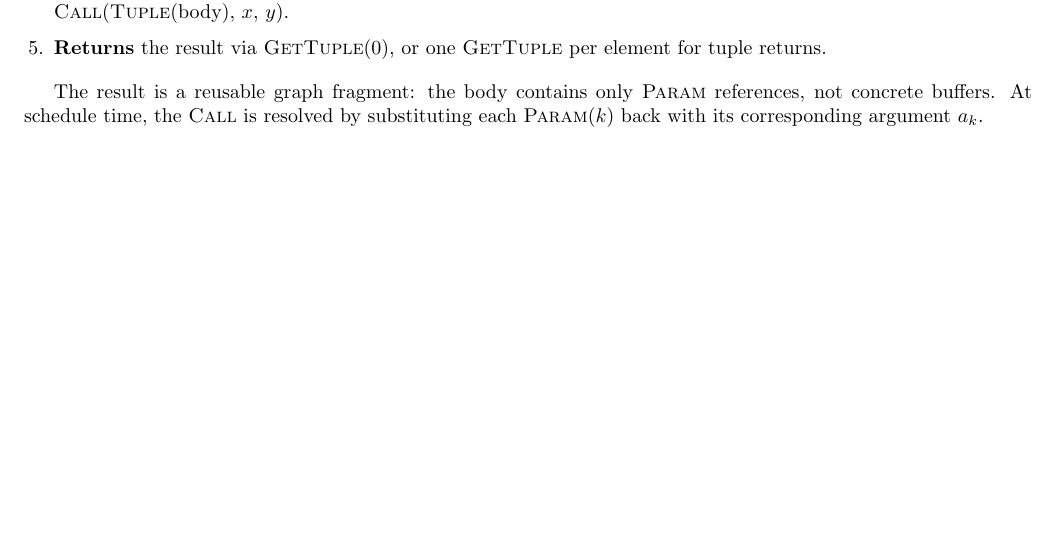
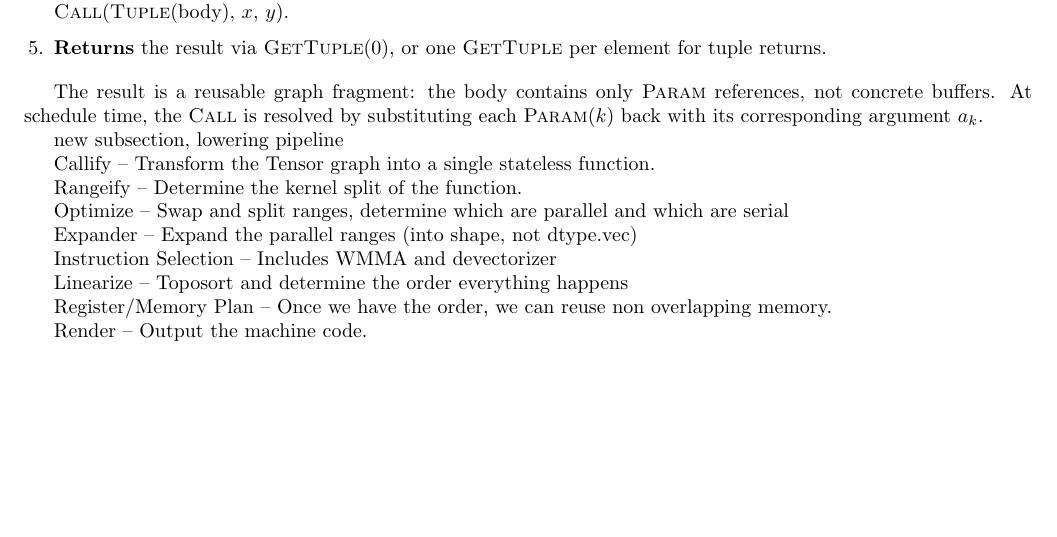
Before and after one commit to tinygrad/tinyspec, a LaTeX document (tinyspec.tex): part of page 6 of 6, cut so that both start at the same text. Compiled offline with pdfLaTeX.

Commit message:
first draft

```diff
--- a/tinyspec.tex
+++ b/tinyspec.tex
@@ -424,4 +424,24 @@ When \texttt{f(x, y)} is called, the decorator:
 
 The result is a reusable graph fragment: the body contains only \op{Param} references, not concrete buffers. At schedule time, the \op{Call} is resolved by substituting each \op{Param}$(k)$ back with its corresponding argument $a_k$.
 
+
+# new subsection, lowering pipeline
+
+Callify -- Transform the Tensor graph into a single stateless function.
+
+Rangeify -- Determine the kernel split of the function.
+
+Optimize -- Swap and split ranges, determine which are parallel and which are serial
+
+Expander -- Expand the parallel ranges (into shape, not dtype.vec)
+
+Instruction Selection -- Includes WMMA and devectorizer
+
+Linearize -- Toposort and determine the order everything happens
+
+Register/Memory Plan -- Once we have the order, we can reuse non overlapping memory.
+
+Render -- Output the machine code.
+
+
 \end{document}
```
